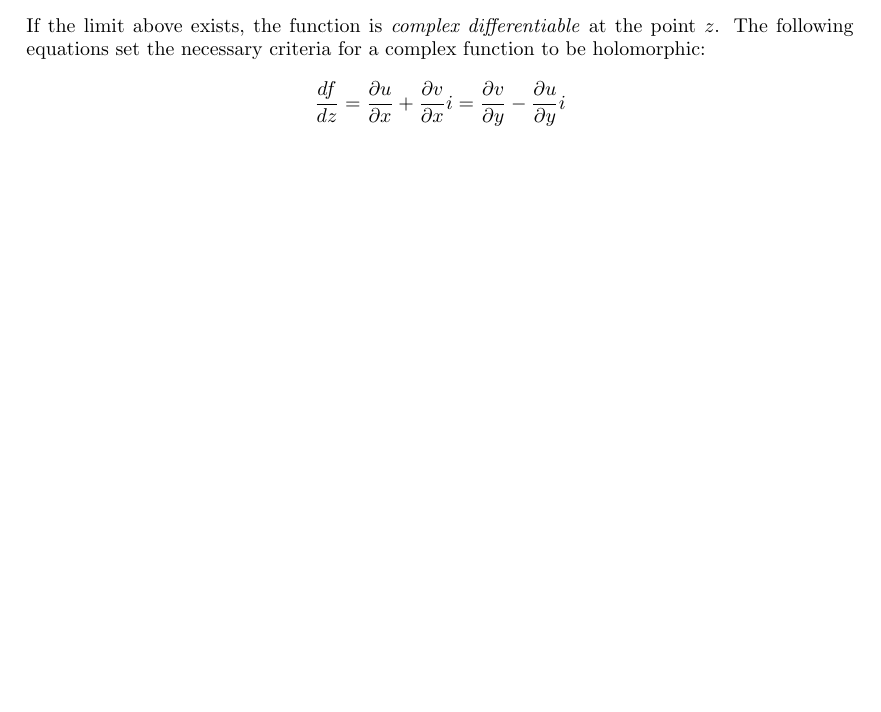
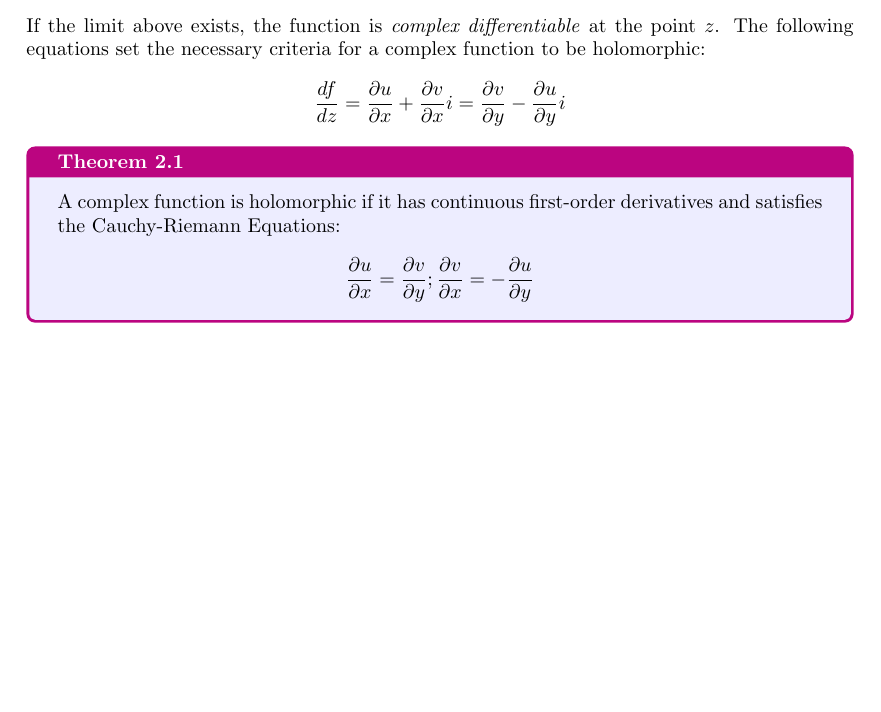
Before and after one commit to slipperking/complex-analysis-latex, a LaTeX document (main.tex): part of page 2 of 2, cut so that both start at the same text, the shorter picture padded with empty space. Compiled offline with pdfLaTeX.

Commit message:
overleaf_to_git (Thu Jul 25 18:39:28 2024 -0700): update main.tex from r169 to r187

```diff
--- a/main.tex
+++ b/main.tex
@@ -87,7 +87,13 @@ Approaching the function from the real axis,
 \end{align*}
 If the limit above exists, the function is \textit{complex differentiable} at the point $z$.
 The following equations set the necessary criteria for a complex function to be holomorphic:
-\begin{align*}
+\[
     \frac{df}{dz}=\frac{\partial u}{\partial x}+\frac{\partial v}{\partial x}i=\frac{\partial v}{\partial y}-\frac{\partial u}{\partial y}i
-\end{align*}
+\]
+\begin{Theorem}{}{e}
+    A complex function is holomorphic if it has continuous first-order derivatives and satisfies the Cauchy-Riemann Equations:
+    \begin{align*}
+        \dfrac{\partial u}{\partial x}=\dfrac{\partial v}{\partial y};\dfrac{\partial v}{\partial x}=-\dfrac{\partial u}{\partial y}
+    \end{align*}
+\end{Theorem}
 \end{document}
```
